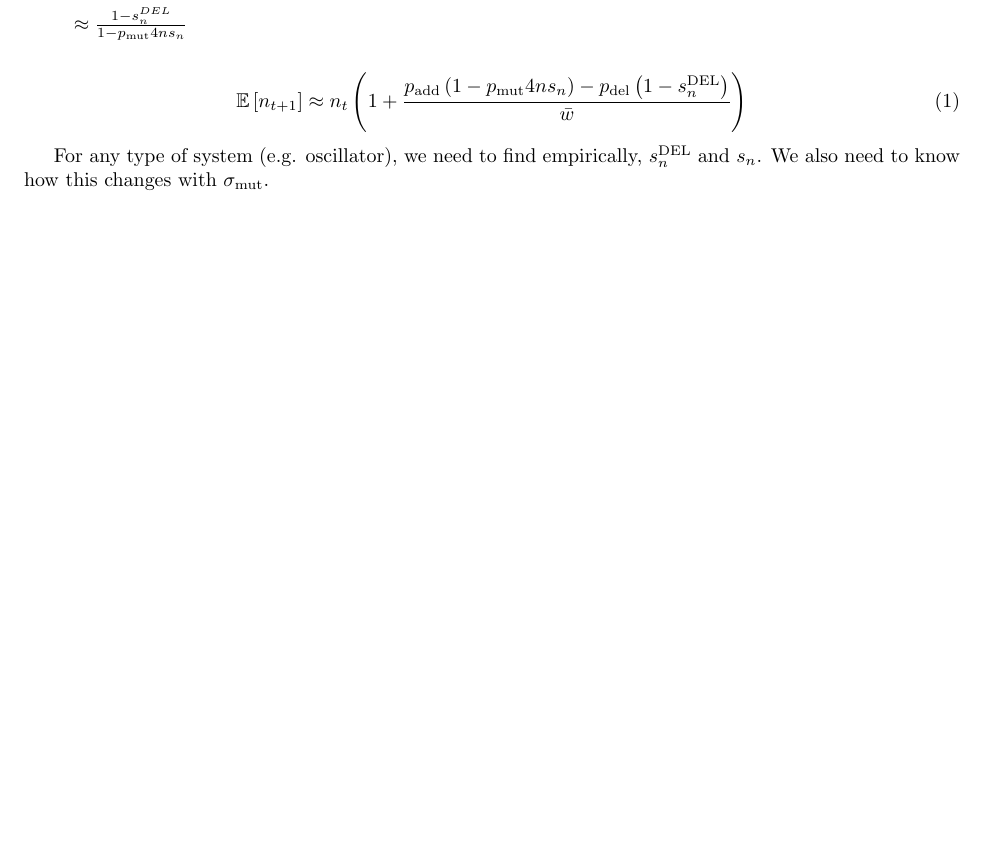
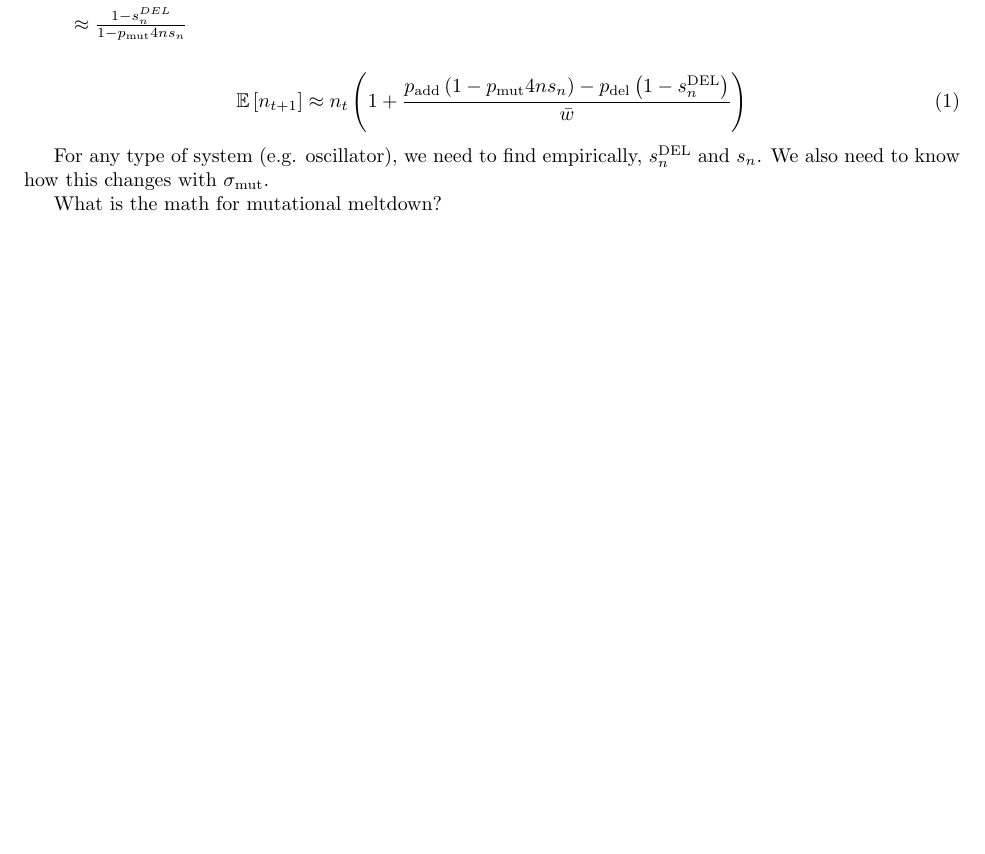
Before and after one commit to joshseth/net_ratchet, a LaTeX document (complexity_forces_notes.tex): part of page 2 of 2, cut so that both start at the same text, the shorter picture padded with empty space. Compiled offline with pdfLaTeX.

```diff
--- a/complexity_forces_notes.tex
+++ b/complexity_forces_notes.tex
@@ -129,7 +129,7 @@
 
 For any type of system (e.g. oscillator), we need to find empirically, $s^{\text{DEL}}_n$ and $s_n$. We also need to know how this changes with $\sigma_{\text{mut}}$.
 
-
+What is the math for mutational meltdown?
 
 
 
```
Also changed, not shown: complexity_forces_notes.pdf, 1 other file.
